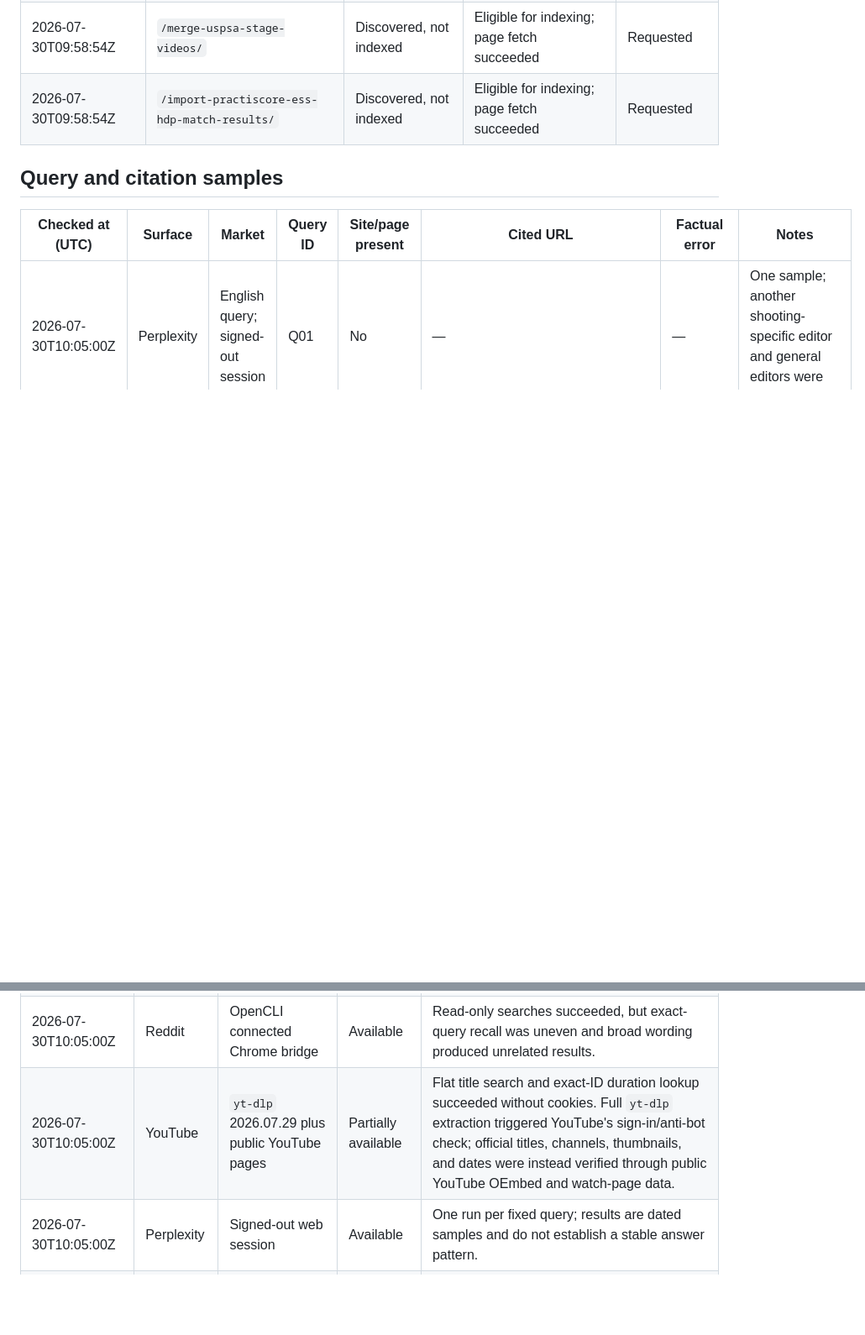
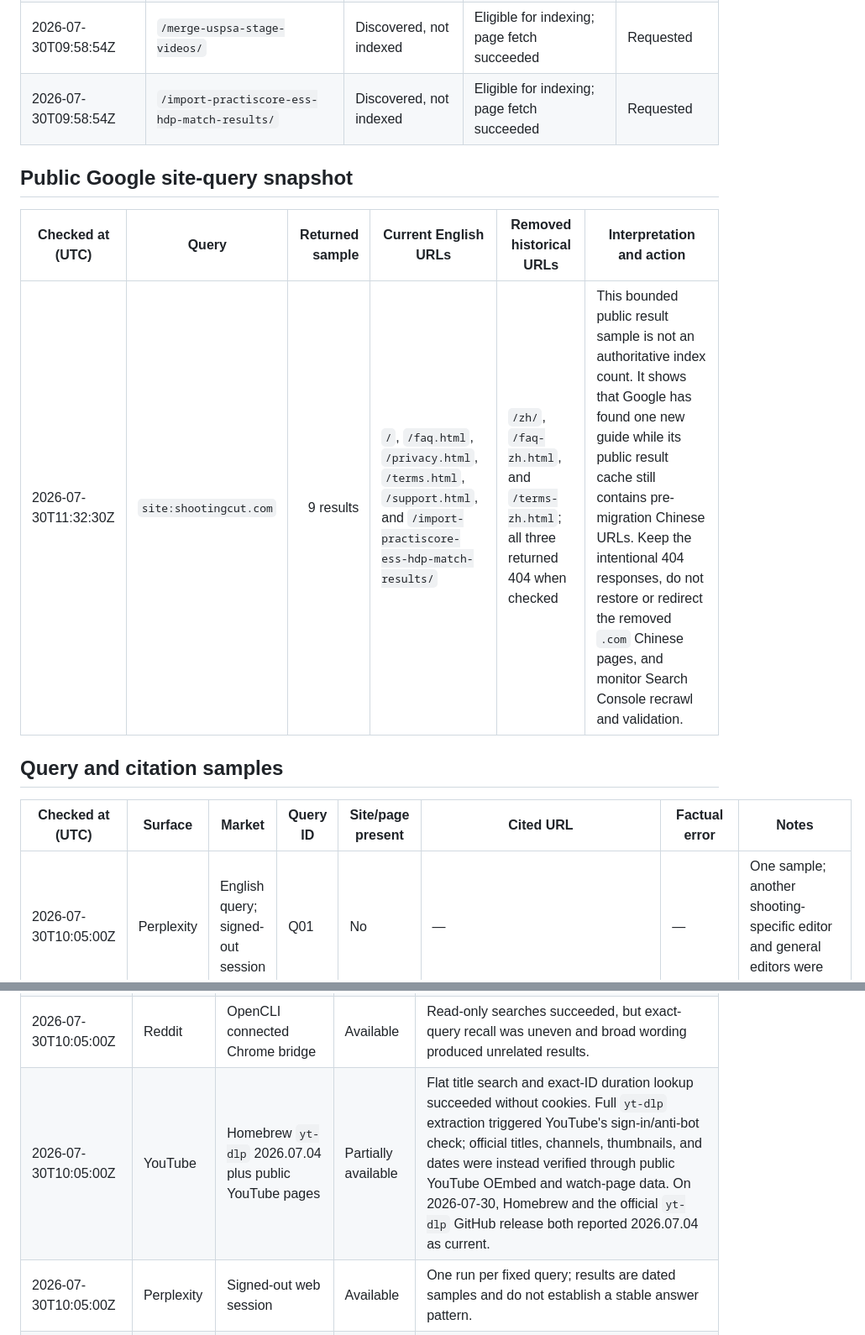
Before and after one commit to wangtao9090/shootingcut-web, a Markdown page: docs/geo-english-measurement.md, 2 parts joined by grey strips. Shown at 84% size. GitHub-like rendering; blank space fills up the shorter version.

Commit message:
Record public Google discovery snapshot

```diff
--- a/docs/geo-english-measurement.md
+++ b/docs/geo-english-measurement.md
@@ -120,6 +120,12 @@ For social and video evidence:
 | 2026-07-30T09:58:54Z | `/merge-uspsa-stage-videos/` | Discovered, not indexed | Eligible for indexing; page fetch succeeded | Requested |
 | 2026-07-30T09:58:54Z | `/import-practiscore-ess-hdp-match-results/` | Discovered, not indexed | Eligible for indexing; page fetch succeeded | Requested |
 
+## Public Google site-query snapshot
+
+| Checked at (UTC) | Query | Returned sample | Current English URLs | Removed historical URLs | Interpretation and action |
+|---|---|---:|---|---|---|
+| 2026-07-30T11:32:30Z | `site:shootingcut.com` | 9 results | `/`, `/faq.html`, `/privacy.html`, `/terms.html`, `/support.html`, and `/import-practiscore-ess-hdp-match-results/` | `/zh/`, `/faq-zh.html`, and `/terms-zh.html`; all three returned 404 when checked | This bounded public result sample is not an authoritative index count. It shows that Google has found one new guide while its public result cache still contains pre-migration Chinese URLs. Keep the intentional 404 responses, do not restore or redirect the removed `.com` Chinese pages, and monitor Search Console recrawl and validation. |
+
 ## Query and citation samples
 
 | Checked at (UTC) | Surface | Market | Query ID | Site/page present | Cited URL | Factual error | Notes |
@@ -148,7 +154,7 @@ For social and video evidence:
 | 2026-07-30T10:05:00Z | General web | Agent Reach / Jina Reader | Available | Read-only page retrieval; not used as evidence of generative citation frequency. |
 | 2026-07-30T10:05:00Z | Facebook | OpenCLI connected Chrome bridge | Available | Three bounded public searches succeeded. Returned URLs can be profile or group URLs rather than durable post permalinks, and irrelevant results can appear. No cookies were read or exported by this audit. |
 | 2026-07-30T10:05:00Z | Reddit | OpenCLI connected Chrome bridge | Available | Read-only searches succeeded, but exact-query recall was uneven and broad wording produced unrelated results. |
-| 2026-07-30T10:05:00Z | YouTube | `yt-dlp` 2026.07.29 plus public YouTube pages | Partially available | Flat title search and exact-ID duration lookup succeeded without cookies. Full `yt-dlp` extraction triggered YouTube's sign-in/anti-bot check; official titles, channels, thumbnails, and dates were instead verified through public YouTube OEmbed and watch-page data. |
+| 2026-07-30T10:05:00Z | YouTube | Homebrew `yt-dlp` 2026.07.04 plus public YouTube pages | Partially available | Flat title search and exact-ID duration lookup succeeded without cookies. Full `yt-dlp` extraction triggered YouTube's sign-in/anti-bot check; official titles, channels, thumbnails, and dates were instead verified through public YouTube OEmbed and watch-page data. On 2026-07-30, Homebrew and the official `yt-dlp` GitHub release both reported 2026.07.04 as current. |
 | 2026-07-30T10:05:00Z | Perplexity | Signed-out web session | Available | One run per fixed query; results are dated samples and do not establish a stable answer pattern. |
 | 2026-07-30T10:05:00Z | Exa | Free MCP endpoint | Rate-limited | Returned HTTP 429 on 2026-07-30. No large retry or API-key requirement was introduced. |
 
```
